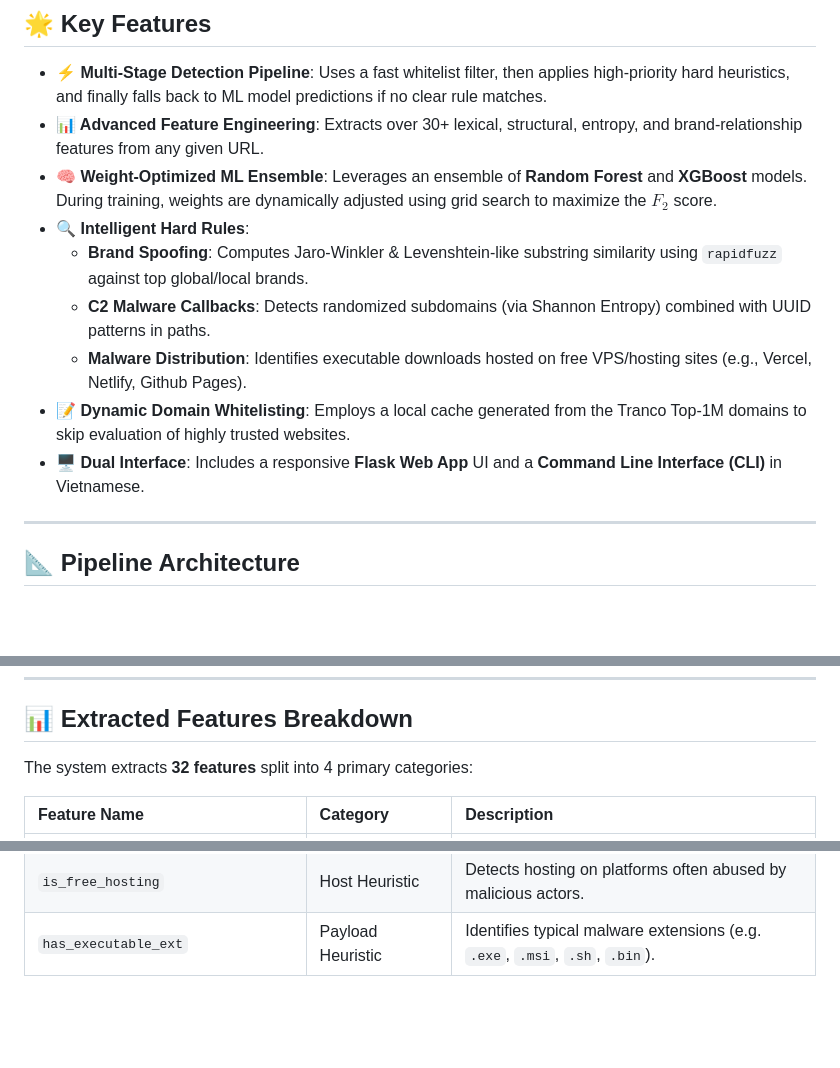
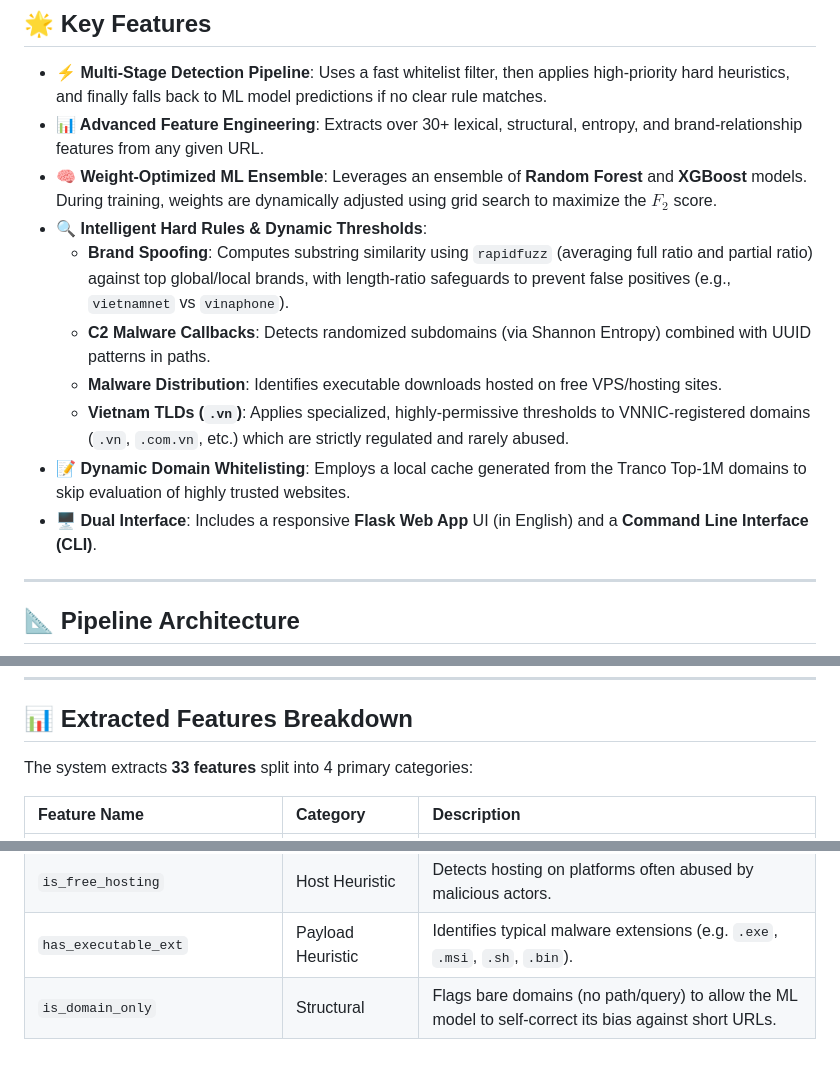
Before and after one commit to trungdo2711/MLProject, a Markdown page: README.md, 3 parts joined by grey strips. Drawn GitHub-style; blank space fills up the shorter version.

```diff
--- a/README.md
+++ b/README.md
@@ -15,12 +15,13 @@ A hybrid **Heuristic Rule Engine + Machine Learning (Ensemble)** solution design
 - **⚡ Multi-Stage Detection Pipeline**: Uses a fast whitelist filter, then applies high-priority hard heuristics, and finally falls back to ML model predictions if no clear rule matches.
 - **📊 Advanced Feature Engineering**: Extracts over 30+ lexical, structural, entropy, and brand-relationship features from any given URL.
 - **🧠 Weight-Optimized ML Ensemble**: Leverages an ensemble of **Random Forest** and **XGBoost** models. During training, weights are dynamically adjusted using grid search to maximize the $F_2$ score.
-- **🔍 Intelligent Hard Rules**:
-  - **Brand Spoofing**: Computes Jaro-Winkler & Levenshtein-like substring similarity using `rapidfuzz` against top global/local brands.
+- **🔍 Intelligent Hard Rules & Dynamic Thresholds**:
+  - **Brand Spoofing**: Computes substring similarity using `rapidfuzz` (averaging full ratio and partial ratio) against top global/local brands, with length-ratio safeguards to prevent false positives (e.g., `vietnamnet` vs `vinaphone`).
   - **C2 Malware Callbacks**: Detects randomized subdomains (via Shannon Entropy) combined with UUID patterns in paths.
-  - **Malware Distribution**: Identifies executable downloads hosted on free VPS/hosting sites (e.g., Vercel, Netlify, Github Pages).
+  - **Malware Distribution**: Identifies executable downloads hosted on free VPS/hosting sites.
+  - **Vietnam TLDs (`.vn`)**: Applies specialized, highly-permissive thresholds to VNNIC-registered domains (`.vn`, `.com.vn`, etc.) which are strictly regulated and rarely abused.
 - **📝 Dynamic Domain Whitelisting**: Employs a local cache generated from the Tranco Top-1M domains to skip evaluation of highly trusted websites.
-- **🖥️ Dual Interface**: Includes a responsive **Flask Web App** UI and a **Command Line Interface (CLI)** in Vietnamese.
+- **🖥️ Dual Interface**: Includes a responsive **Flask Web App** UI (in English) and a **Command Line Interface (CLI)**.
 
 ---
 
@@ -148,7 +149,7 @@ This script will output the training process logs, print the classification repo
 
 ## 📊 Extracted Features Breakdown
 
-The system extracts **32 features** split into 4 primary categories:
+The system extracts **33 features** split into 4 primary categories:
 
 | Feature Name | Category | Description |
 | :--- | :--- | :--- |
@@ -161,3 +162,4 @@ The system extracts **32 features** split into 4 primary categories:
 | `subdomain_is_random` | Subdomain Heuristic | Detects if the subdomain part matches high-entropy/random generation. |
 | `is_free_hosting` | Host Heuristic | Detects hosting on platforms often abused by malicious actors. |
 | `has_executable_ext` | Payload Heuristic | Identifies typical malware extensions (e.g. `.exe`, `.msi`, `.sh`, `.bin`). |
+| `is_domain_only` | Structural | Flags bare domains (no path/query) to allow the ML model to self-correct its bias against short URLs. |
```
